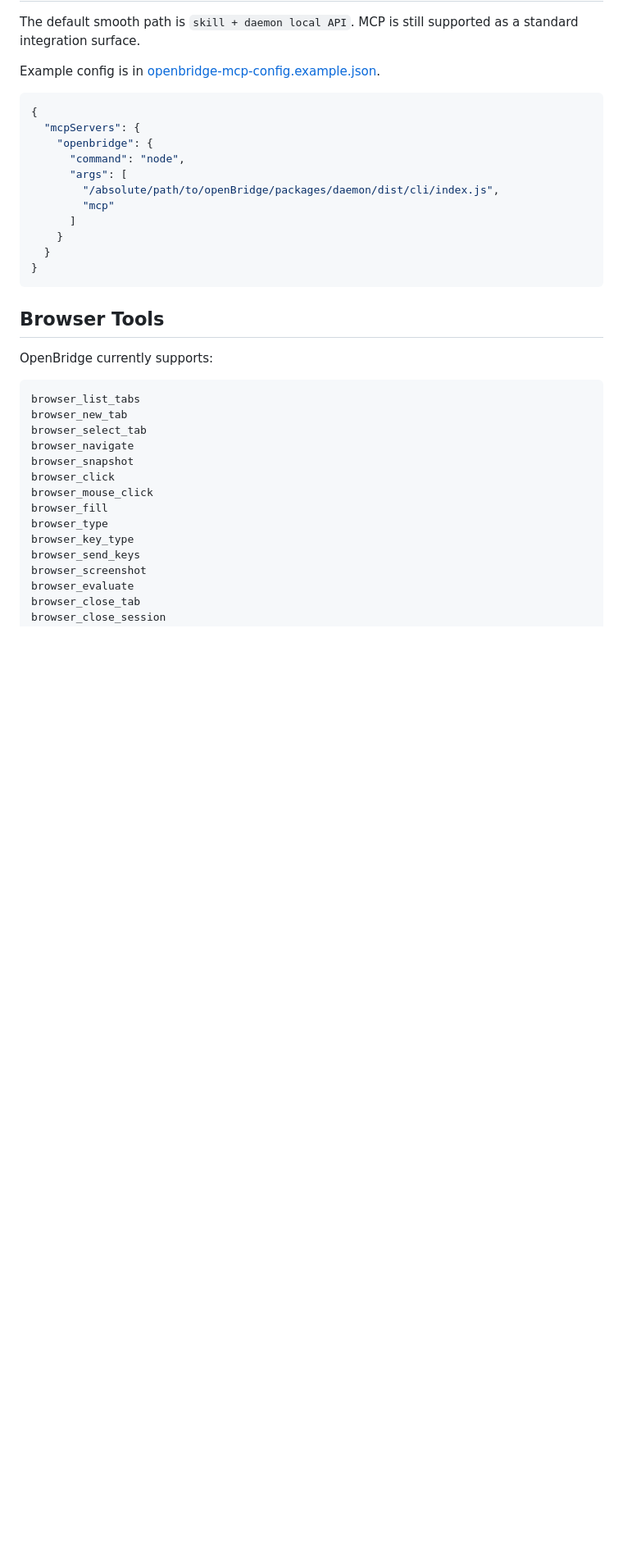
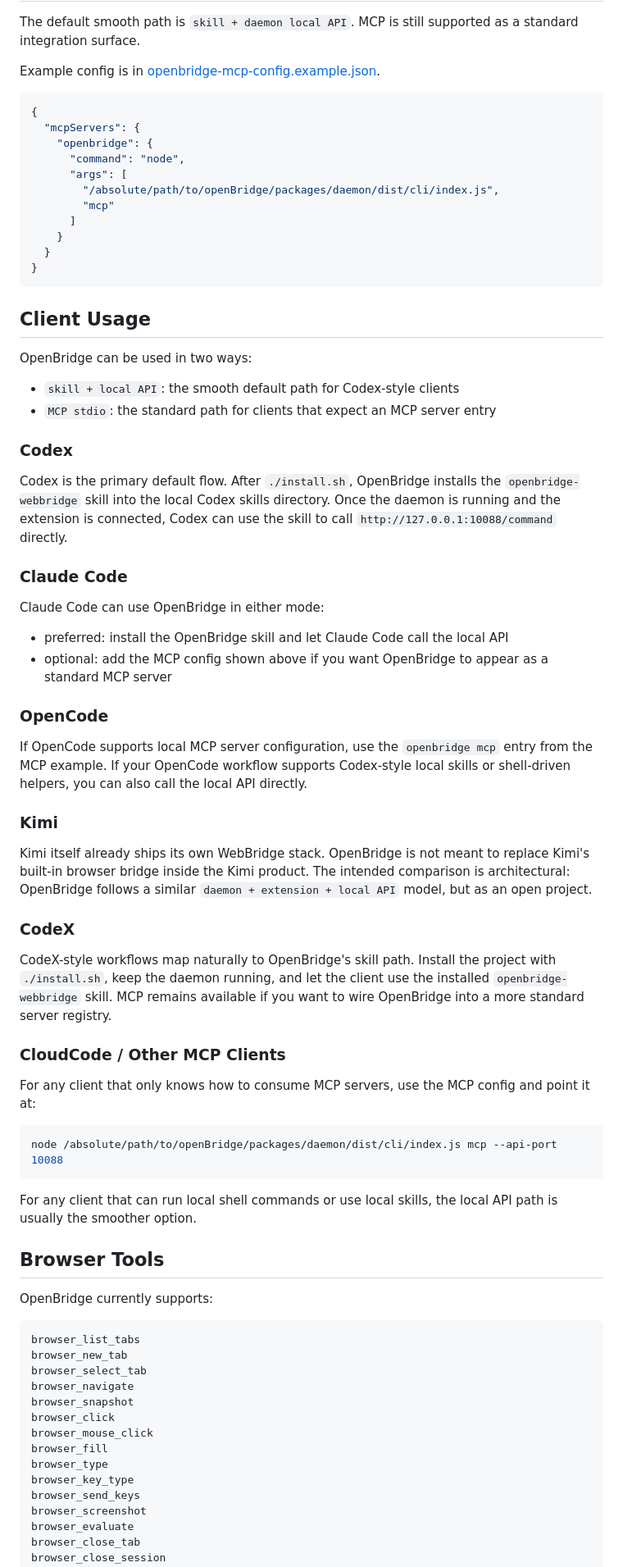
Before and after one commit to 60ke/openBridge, a Markdown page: README.md, the part around the change. Shown at 82% size. GitHub-like rendering; blank space fills up the shorter version.

Commit message:
docs: explain client integration paths

````diff
--- a/README.md
+++ b/README.md
@@ -119,6 +119,46 @@ Example config is in [openbridge-mcp-config.example.json](./openbridge-mcp-confi
 }
 ```
 
+## Client Usage
+
+OpenBridge can be used in two ways:
+
+- `skill + local API`: the smooth default path for Codex-style clients
+- `MCP stdio`: the standard path for clients that expect an MCP server entry
+
+### Codex
+
+Codex is the primary default flow. After `./install.sh`, OpenBridge installs the `openbridge-webbridge` skill into the local Codex skills directory. Once the daemon is running and the extension is connected, Codex can use the skill to call `http://127.0.0.1:10088/command` directly.
+
+### Claude Code
+
+Claude Code can use OpenBridge in either mode:
+
+- preferred: install the OpenBridge skill and let Claude Code call the local API
+- optional: add the MCP config shown above if you want OpenBridge to appear as a standard MCP server
+
+### OpenCode
+
+If OpenCode supports local MCP server configuration, use the `openbridge mcp` entry from the MCP example. If your OpenCode workflow supports Codex-style local skills or shell-driven helpers, you can also call the local API directly.
+
+### Kimi
+
+Kimi itself already ships its own WebBridge stack. OpenBridge is not meant to replace Kimi's built-in browser bridge inside the Kimi product. The intended comparison is architectural: OpenBridge follows a similar `daemon + extension + local API` model, but as an open project.
+
+### CodeX
+
+CodeX-style workflows map naturally to OpenBridge's skill path. Install the project with `./install.sh`, keep the daemon running, and let the client use the installed `openbridge-webbridge` skill. MCP remains available if you want to wire OpenBridge into a more standard server registry.
+
+### CloudCode / Other MCP Clients
+
+For any client that only knows how to consume MCP servers, use the MCP config and point it at:
+
+```bash
+node /absolute/path/to/openBridge/packages/daemon/dist/cli/index.js mcp --api-port 10088
+```
+
+For any client that can run local shell commands or use local skills, the local API path is usually the smoother option.
+
 ## Browser Tools
 
 OpenBridge currently supports:
````
Also changed, not shown: README.zh-CN.md (+40 -0 lines).
